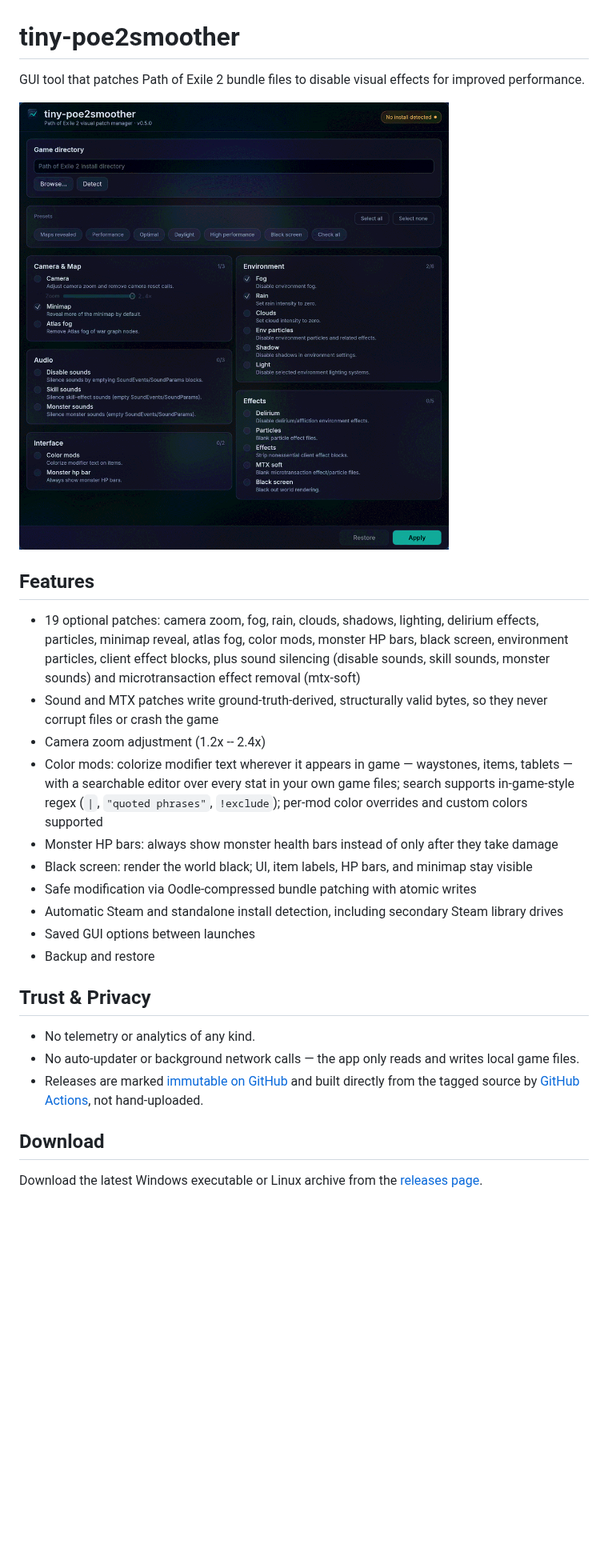
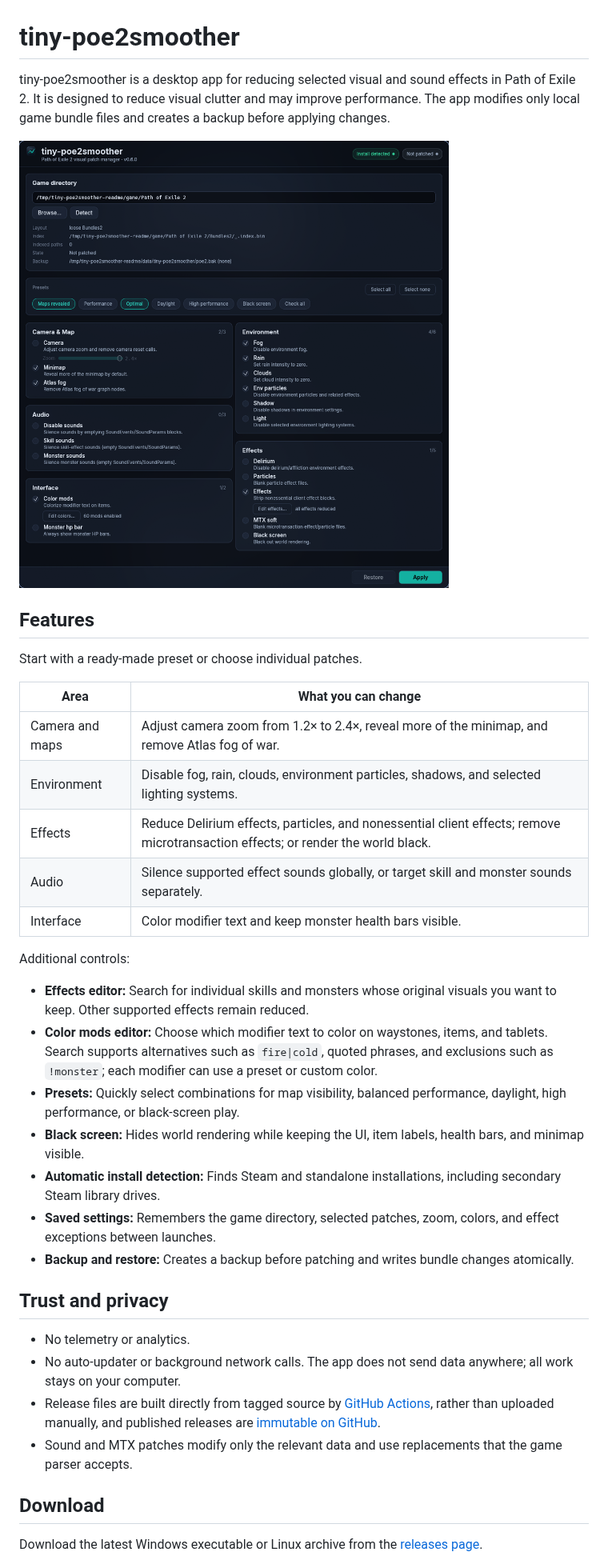
Before and after one commit to kengzzzz/tiny-poe2smoother, a Markdown page: README.md, the part around one of its changes. Shown at 80% size. Drawn GitHub-style; pictures changed too: assets/readme-screenshot.png; blank space fills up the shorter version.

```diff
--- a/README.md
+++ b/README.md
@@ -1,27 +1,37 @@
 # tiny-poe2smoother
 
-GUI tool that patches Path of Exile 2 bundle files to disable visual effects for improved performance.
+tiny-poe2smoother is a desktop app for reducing selected visual and sound effects in Path of Exile 2. It is designed to reduce visual clutter and may improve performance. The app modifies only local game bundle files and creates a backup before applying changes.
 
 ![tiny-poe2smoother GUI](assets/readme-screenshot.png)
 
 ## Features
 
-- 19 optional patches: camera zoom, fog, rain, clouds, shadows, lighting, delirium effects, particles, minimap reveal, atlas fog, color mods, monster HP bars, black screen, environment particles, client effect blocks, plus sound silencing (disable sounds, skill sounds, monster sounds) and microtransaction effect removal (mtx-soft)
-- Sound and MTX patches write ground-truth-derived, structurally valid bytes, so they never corrupt files or crash the game
-- Camera zoom adjustment (1.2x -- 2.4x)
-- Color mods: colorize modifier text wherever it appears in game — waystones, items, tablets — with a searchable editor over every stat in your own game files; search supports in-game-style regex (`|`, `"quoted phrases"`, `!exclude`); per-mod color overrides and custom colors supported
-- Monster HP bars: always show monster health bars instead of only after they take damage
-- Black screen: render the world black; UI, item labels, HP bars, and minimap stay visible
-- Safe modification via Oodle-compressed bundle patching with atomic writes
-- Automatic Steam and standalone install detection, including secondary Steam library drives
-- Saved GUI options between launches
-- Backup and restore
+Start with a ready-made preset or choose individual patches.
 
-## Trust & Privacy
+| Area | What you can change |
+| --- | --- |
+| Camera and maps | Adjust camera zoom from 1.2× to 2.4×, reveal more of the minimap, and remove Atlas fog of war. |
+| Environment | Disable fog, rain, clouds, environment particles, shadows, and selected lighting systems. |
+| Effects | Reduce Delirium effects, particles, and nonessential client effects; remove microtransaction effects; or render the world black. |
+| Audio | Silence supported effect sounds globally, or target skill and monster sounds separately. |
+| Interface | Color modifier text and keep monster health bars visible. |
 
-- No telemetry or analytics of any kind.
-- No auto-updater or background network calls — the app only reads and writes local game files.
-- Releases are marked [immutable on GitHub](https://github.com/kengzzzz/tiny-poe2smoother/releases) and built directly from the tagged source by [GitHub Actions](.github/workflows/release.yml), not hand-uploaded.
+Additional controls:
+
+- **Effects editor:** Search for individual skills and monsters whose original visuals you want to keep. Other supported effects remain reduced.
+- **Color mods editor:** Choose which modifier text to color on waystones, items, and tablets. Search supports alternatives such as `fire|cold`, quoted phrases, and exclusions such as `!monster`; each modifier can use a preset or custom color.
+- **Presets:** Quickly select combinations for map visibility, balanced performance, daylight, high performance, or black-screen play.
+- **Black screen:** Hides world rendering while keeping the UI, item labels, health bars, and minimap visible.
+- **Automatic install detection:** Finds Steam and standalone installations, including secondary Steam library drives.
+- **Saved settings:** Remembers the game directory, selected patches, zoom, colors, and effect exceptions between launches.
+- **Backup and restore:** Creates a backup before patching and writes bundle changes atomically.
+
+## Trust and privacy
+
+- No telemetry or analytics.
+- No auto-updater or background network calls. The app does not send data anywhere; all work stays on your computer.
+- Release files are built directly from tagged source by [GitHub Actions](.github/workflows/release.yml), rather than uploaded manually, and published releases are [immutable on GitHub](https://github.com/kengzzzz/tiny-poe2smoother/releases).
+- Sound and MTX patches modify only the relevant data and use replacements that the game parser accepts.
 
 ## Download
 
```
Also changed, not shown: other parts of README.md (+24 -25 lines).
